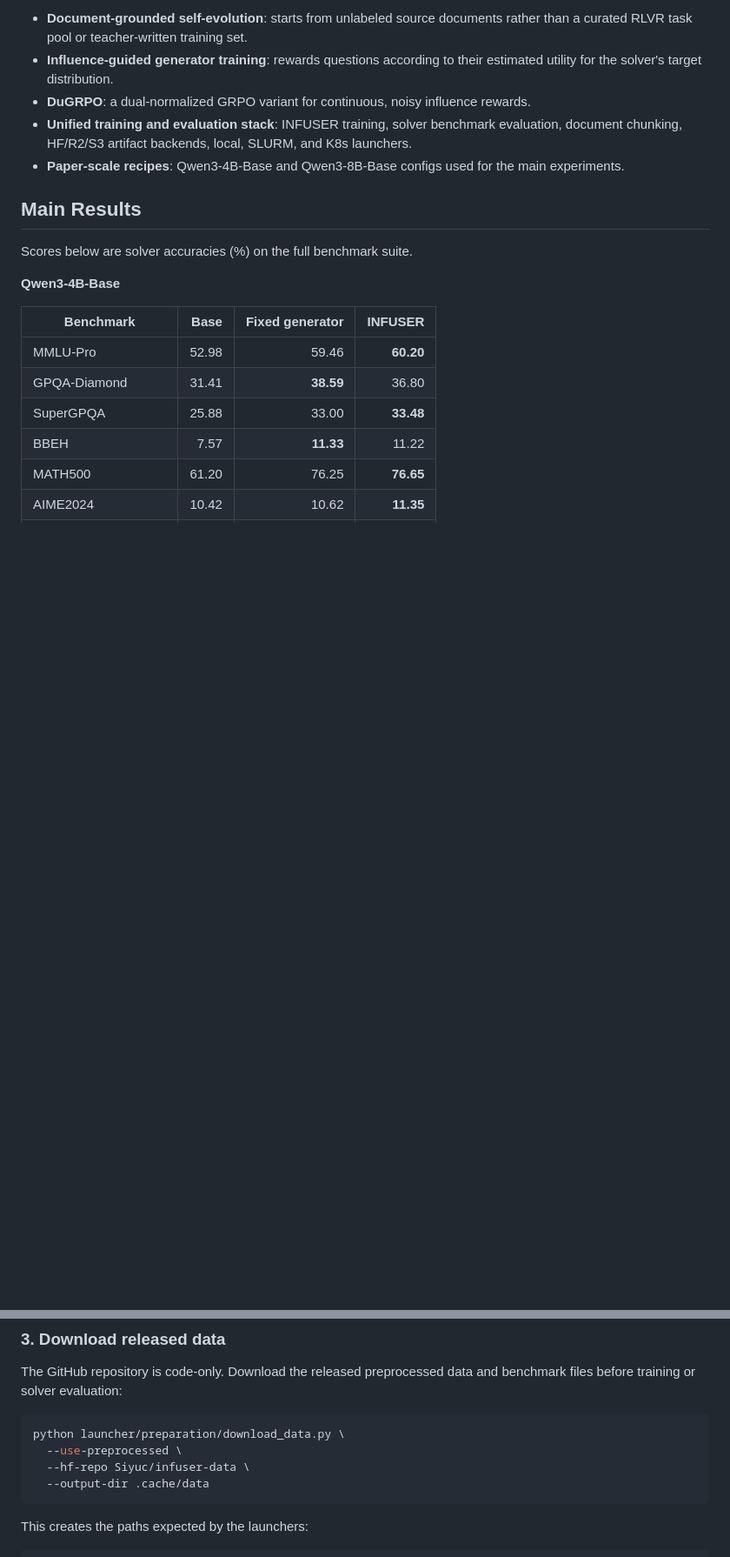
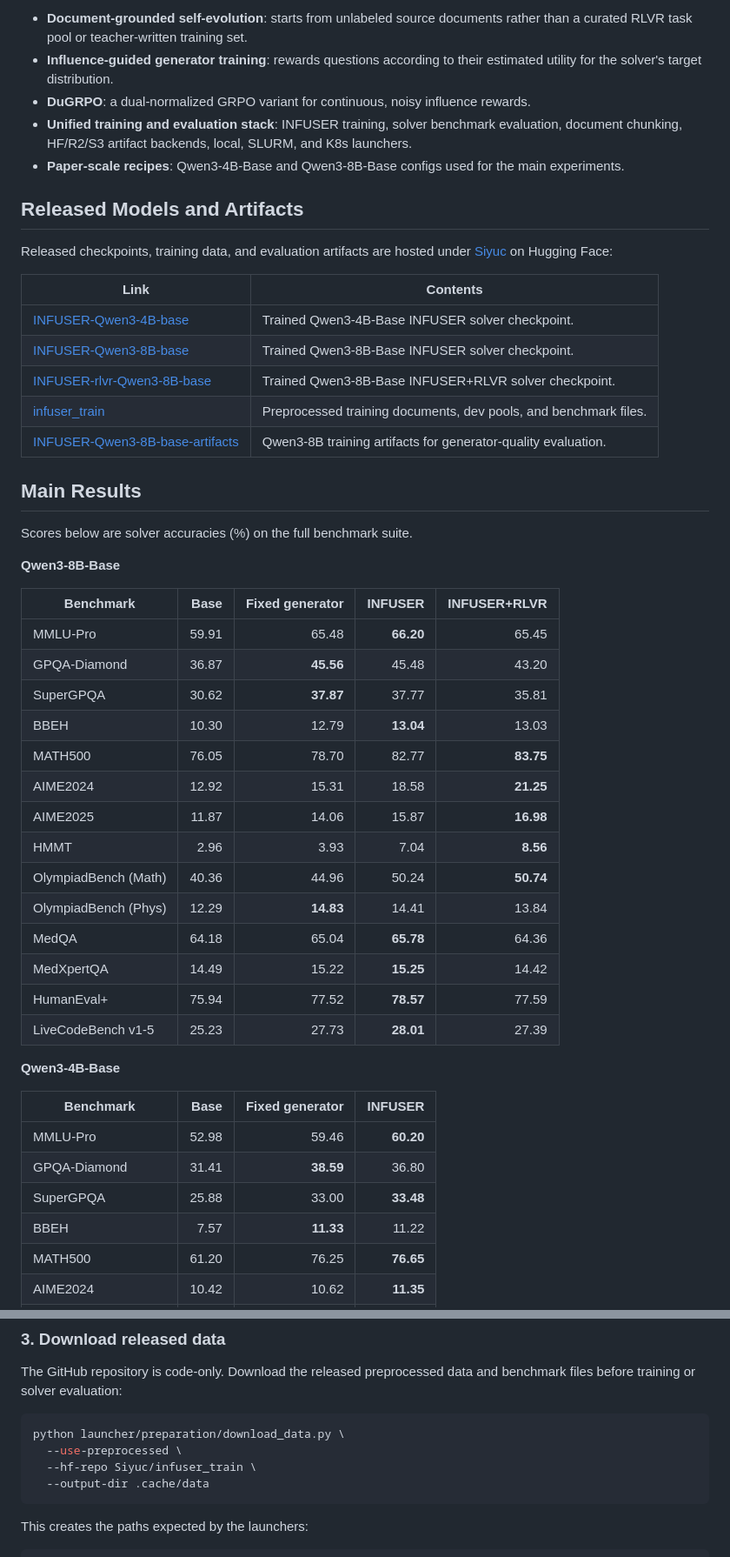
Before and after one commit to FFishy-git/INFUSER, a Markdown page: README.md, 2 parts joined by grey strips. Shown at 87% size. GitHub-like rendering; blank space fills up the shorter version.

Commit message:
Update README to reorganize model results and add links to released artifacts

````diff
--- a/README.md
+++ b/README.md
@@ -39,9 +39,41 @@ curriculum that favors questions useful to the current solver.
 - **Paper-scale recipes**: Qwen3-4B-Base and Qwen3-8B-Base configs used for the
   main experiments.
 
+## Released Models and Artifacts
+
+Released checkpoints, training data, and evaluation artifacts are hosted under
+[Siyuc](https://huggingface.co/Siyuc) on Hugging Face:
+
+| Link | Contents |
+| --- | --- |
+| [INFUSER-Qwen3-4B-base](https://huggingface.co/Siyuc/INFUSER-Qwen3-4B-base) | Trained Qwen3-4B-Base INFUSER solver checkpoint. |
+| [INFUSER-Qwen3-8B-base](https://huggingface.co/Siyuc/INFUSER-Qwen3-8B-base) | Trained Qwen3-8B-Base INFUSER solver checkpoint. |
+| [INFUSER-rlvr-Qwen3-8B-base](https://huggingface.co/Siyuc/INFUSER-rlvr-Qwen3-8B-base) | Trained Qwen3-8B-Base INFUSER+RLVR solver checkpoint. |
+| [infuser_train](https://huggingface.co/datasets/Siyuc/infuser_train) | Preprocessed training documents, dev pools, and benchmark files. |
+| [INFUSER-Qwen3-8B-base-artifacts](https://huggingface.co/datasets/Siyuc/INFUSER-Qwen3-8B-base-artifacts) | Qwen3-8B training artifacts for generator-quality evaluation. |
+
 ## Main Results
 
 Scores below are solver accuracies (%) on the full benchmark suite.
+
+**Qwen3-8B-Base**
+
+| Benchmark | Base | Fixed generator | INFUSER | INFUSER+RLVR |
+| --- | ---: | ---: | ---: | ---: |
+| MMLU-Pro | 59.91 | 65.48 | **66.20** | 65.45 |
+| GPQA-Diamond | 36.87 | **45.56** | 45.48 | 43.20 |
+| SuperGPQA | 30.62 | **37.87** | 37.77 | 35.81 |
+| BBEH | 10.30 | 12.79 | **13.04** | 13.03 |
+| MATH500 | 76.05 | 78.70 | 82.77 | **83.75** |
+| AIME2024 | 12.92 | 15.31 | 18.58 | **21.25** |
+| AIME2025 | 11.87 | 14.06 | 15.87 | **16.98** |
+| HMMT | 2.96 | 3.93 | 7.04 | **8.56** |
+| OlympiadBench (Math) | 40.36 | 44.96 | 50.24 | **50.74** |
+| OlympiadBench (Phys) | 12.29 | **14.83** | 14.41 | 13.84 |
+| MedQA | 64.18 | 65.04 | **65.78** | 64.36 |
+| MedXpertQA | 14.49 | 15.22 | **15.25** | 14.42 |
+| HumanEval+ | 75.94 | 77.52 | **78.57** | 77.59 |
+| LiveCodeBench v1-5 | 25.23 | 27.73 | **28.01** | 27.39 |
 
 **Qwen3-4B-Base**
 
@@ -212,7 +225,7 @@ benchmark files before training or solver evaluation:
 ```bash
 python launcher/preparation/download_data.py \
   --use-preprocessed \
-  --hf-repo Siyuc/infuser-data \
+  --hf-repo Siyuc/infuser_train \
   --output-dir .cache/data
 ```
 
````
Also changed, not shown: other parts of README.md (+1 -35 lines).
